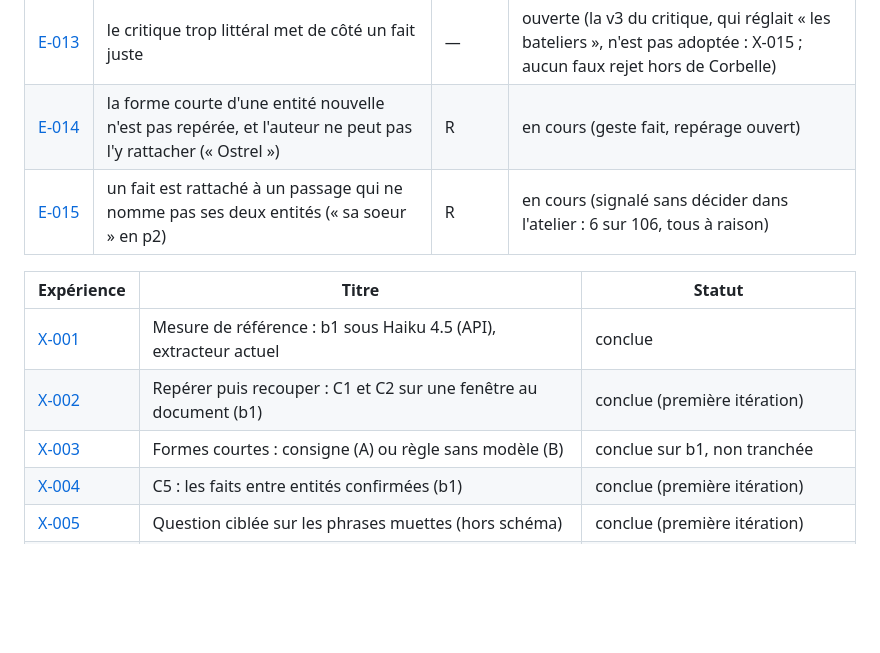
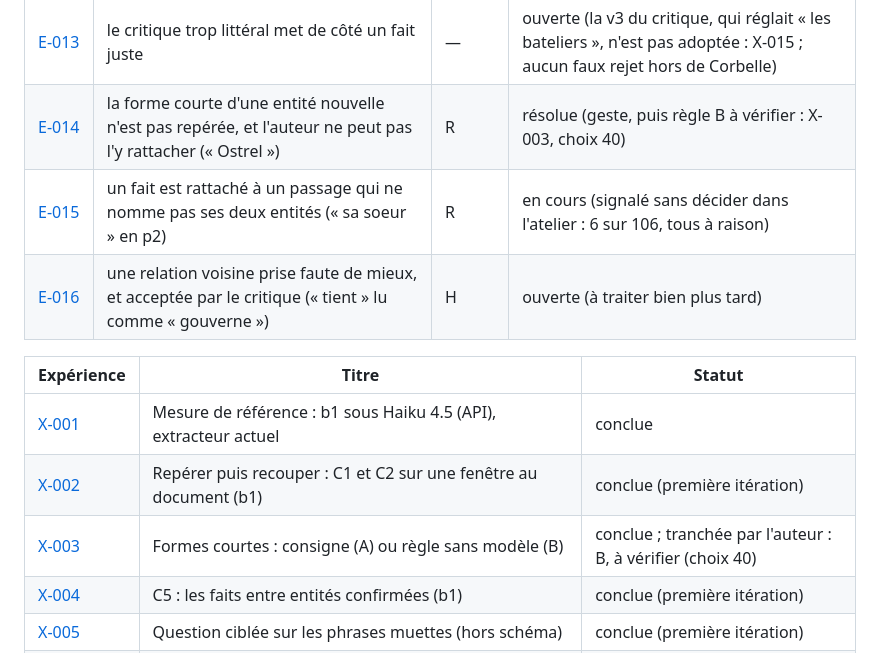
Before and after one commit to ltimsit/WorldKit, a Markdown page: docs/recherche-ingestion/README.md, the part around the change. Drawn GitHub-style; blank space fills up the shorter version.

```diff
--- a/docs/recherche-ingestion/README.md
+++ b/docs/recherche-ingestion/README.md
@@ -36,14 +36,15 @@ Les axes de test et le plan des corpus sont dans [axes-corpus.md](axes-corpus.md
 | [E-011](E-011-controles-c5.md) | faits de C5 qu'un contrôle sans modèle écarterait | S | résolue sur Corbelle |
 | [E-012](E-012-question-ciblee-limites.md) | limites de la question ciblée : synonymes, phrases non muettes | — | en grande partie résolue |
 | [E-013](E-013-critique-litteral.md) | le critique trop littéral met de côté un fait juste | — | ouverte (la v3 du critique, qui réglait « les bateliers », n'est pas adoptée : X-015 ; aucun faux rejet hors de Corbelle) |
-| [E-014](E-014-forme-courte-nouvelle.md) | la forme courte d'une entité nouvelle n'est pas repérée, et l'auteur ne peut pas l'y rattacher (« Ostrel ») | R | en cours (geste fait, repérage ouvert) |
+| [E-014](E-014-forme-courte-nouvelle.md) | la forme courte d'une entité nouvelle n'est pas repérée, et l'auteur ne peut pas l'y rattacher (« Ostrel ») | R | résolue (geste, puis règle B à vérifier : X-003, choix 40) |
 | [E-015](E-015-preuve-indirecte.md) | un fait est rattaché à un passage qui ne nomme pas ses deux entités (« sa soeur » en p2) | R | en cours (signalé sans décider dans l'atelier : 6 sur 106, tous à raison) |
+| [E-016](E-016-relation-voisine-acceptee.md) | une relation voisine prise faute de mieux, et acceptée par le critique (« tient » lu comme « gouverne ») | H | ouverte (à traiter bien plus tard) |
 
 | Expérience | Titre | Statut |
 |---|---|---|
 | [X-001](X-001-b1-haiku-reference.md) | Mesure de référence : b1 sous Haiku 4.5 (API), extracteur actuel | conclue |
 | [X-002](X-002-c1-c2-fenetre.md) | Repérer puis recouper : C1 et C2 sur une fenêtre au document (b1) | conclue (première itération) |
-| [X-003](X-003-formes-courtes.md) | Formes courtes : consigne (A) ou règle sans modèle (B) | conclue sur b1, non tranchée |
+| [X-003](X-003-formes-courtes.md) | Formes courtes : consigne (A) ou règle sans modèle (B) | conclue ; tranchée par l'auteur : B, à vérifier (choix 40) |
 | [X-004](X-004-c5-faits.md) | C5 : les faits entre entités confirmées (b1) | conclue (première itération) |
 | [X-005](X-005-question-ciblee.md) | Question ciblée sur les phrases muettes (hors schéma) | conclue (première itération) |
 | [X-006](X-006-corbelle-chaine.md) | La chaîne sur des notes brouillon (Corbelle) | conclue (diagnostic) |
```
Also changed, not shown: docs/chantier-ingestion.md (+1 -1 lines), docs/recherche-ingestion/E-016-relation-voisine-acceptee.md (added, +40 -0 lines).
